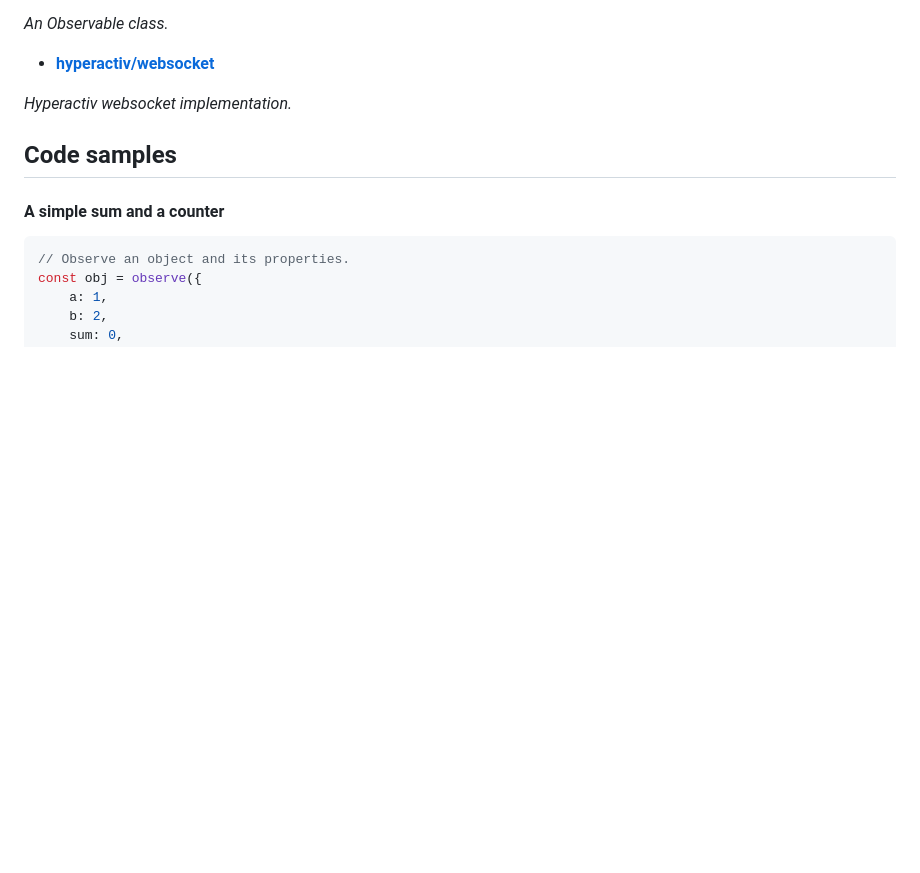
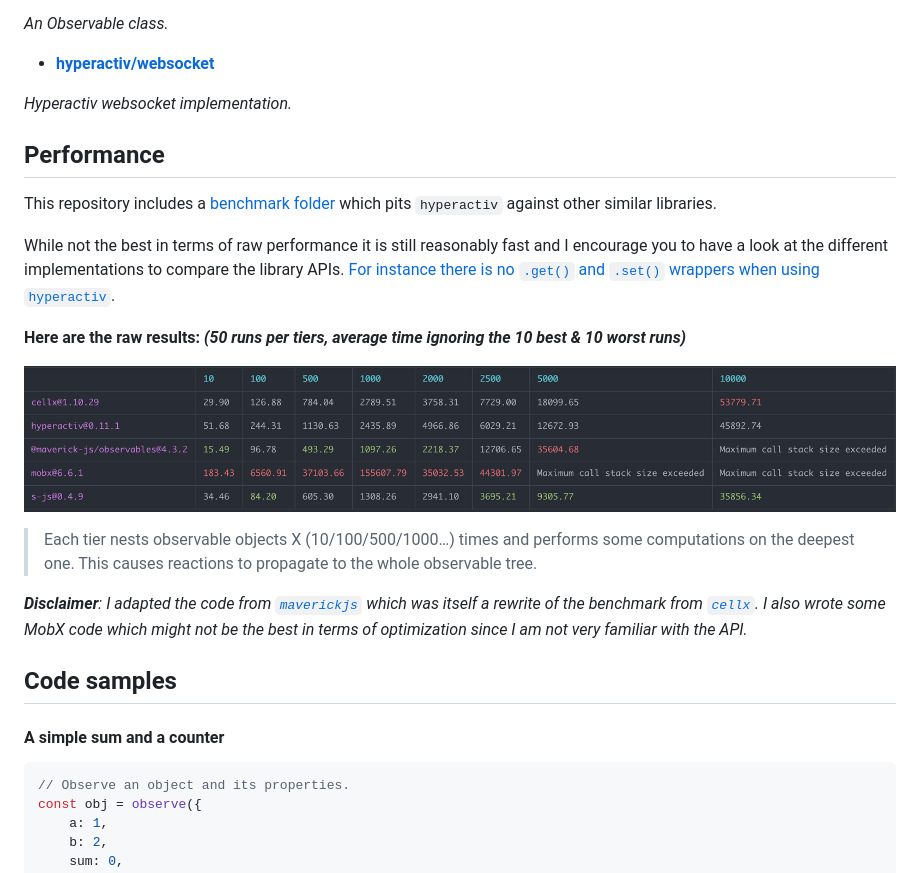
Before and after one commit to elbywan/hyperactiv, a Markdown page: README.md, the part around the change. Rendered like a GitHub page; pictures changed too: docs/bench.png (added); blank space fills up the shorter version.

Commit message:
docs: add performance section in the readme

```diff
--- a/README.md
+++ b/README.md
@@ -169,6 +169,21 @@ dispose(calculateSum)
 - **[hyperactiv/websocket](https://github.com/elbywan/hyperactiv/tree/master/src/websocket)**
 
 *Hyperactiv websocket implementation.*
+
+## Performance
+
+This repository includes a [benchmark folder](https://github.com/elbywan/hyperactiv/tree/master/bench) which pits `hyperactiv` against other similar libraries.
+
+While not the best in terms of raw performance it is still reasonably fast and I encourage you to have a look at the different implementations to compare the library APIs. [For instance there is no `.get()` and `.set()` wrappers when using `hyperactiv`](https://github.com/elbywan/hyperactiv/blob/master/bench/layers.mjs#L302).
+
+**Here are the raw results: _(50 runs per tiers, average time ignoring the 10 best & 10 worst runs)_**
+
+![bench](./docs/bench.png)
+
+> Each tier nests observable objects X (10/100/500/1000…) times and performs some computations on the deepest one. This causes reactions to propagate to the whole observable tree.
+
+
+_**Disclaimer**: I adapted the code from [`maverickjs`](https://github.com/maverick-js/observables/tree/main/bench) which was itself a rewrite of the benchmark from [`cellx`](https://github.com/Riim/cellx#benchmark). I also wrote some MobX code which might not be the best in terms of optimization since I am not very familiar with the API._
 
 ## Code samples
 
```
Also changed, not shown: 3 other files.
